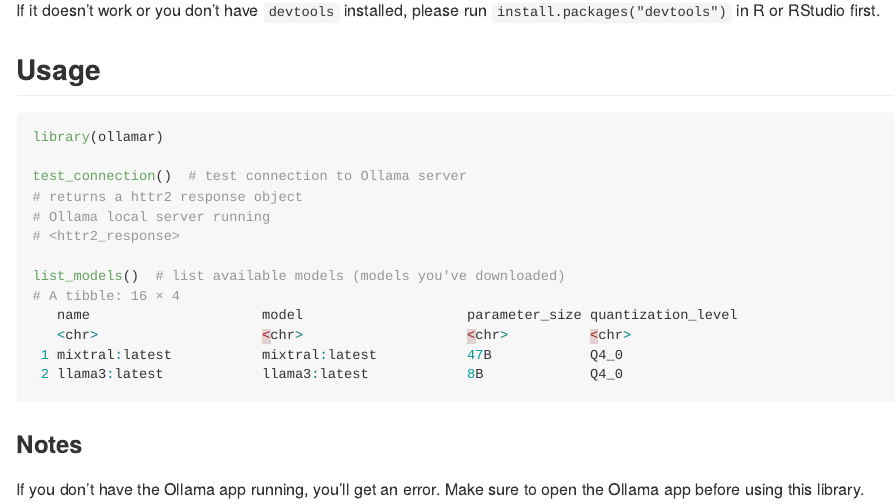
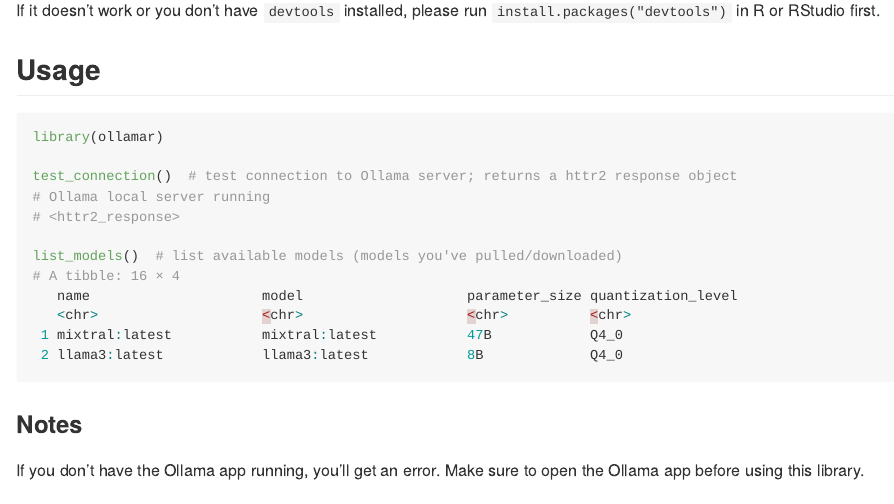
Before and after one commit to hauselin/ollama-r, an R Markdown document (README.Rmd): the page in a window 1100 px wide, from 600 px down. The pictures show the output file README.md that the author committed with the source, drawn offline in the style of GitHub.

Commit message:
Updat readme

````diff
--- a/README.Rmd
+++ b/README.Rmd
@@ -44,12 +44,11 @@
 ```{r eval=FALSE}
 library(ollamar)
 
-test_connection()  # test connection to Ollama server
-# returns a httr2 response object
+test_connection()  # test connection to Ollama server; returns a httr2 response object
 # Ollama local server running
 # <httr2_response>
 
-list_models()  # list available models (models you've downloaded)
+list_models()  # list available models (models you've pulled/downloaded)
 # A tibble: 16 × 4
    name                     model                    parameter_size quantization_level
    <chr>                    <chr>                    <chr>          <chr>
@@ -95,7 +94,7 @@
 You can see what models you've downloaded with `list_models()`. To download a model, specify the name of the model.
 
 ```{r eval=FALSE}
-list_models("df")  # see the models you've downloaded
+list_models("df")  # see the models you've pulled/downloaded
 delete("all-minilm:latest")  # returns a httr2 response object
 ```
 
````
Also changed, not shown: README.md.
